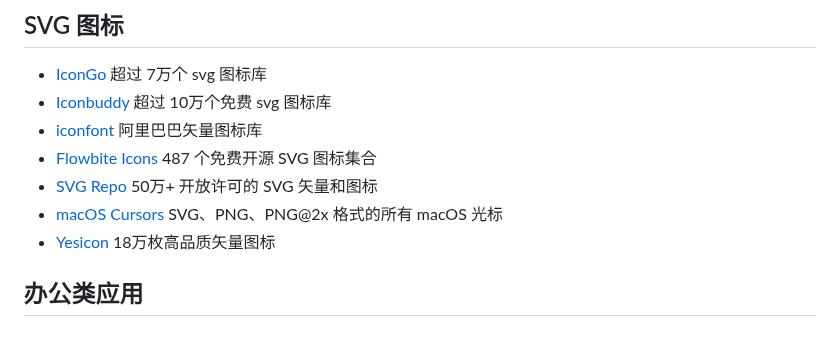
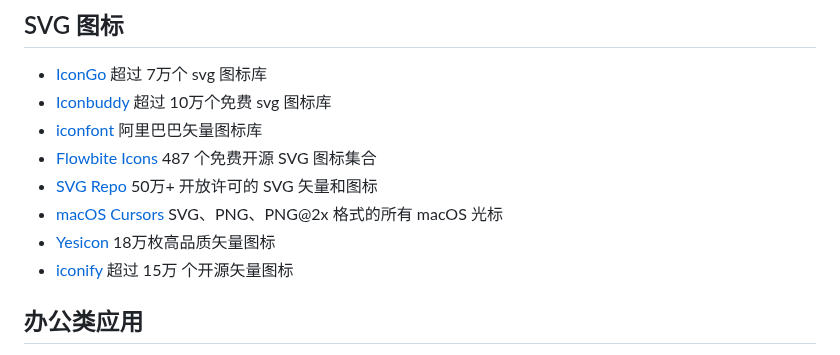
Before and after one commit to jaywcjlove/handbook, a Markdown page: docs/awesome.md, the part around the change. GitHub-like rendering.

```diff
--- a/docs/awesome.md
+++ b/docs/awesome.md
@@ -179,6 +179,7 @@
 - [SVG Repo](https://www.svgrepo.com/) 50万+ 开放许可的 SVG 矢量和图标
 - [macOS Cursors](https://github.com/daviddarnes/mac-cursors) SVG、PNG、PNG@2x 格式的所有 macOS 光标
 - [Yesicon](https://yesicon.app/) 18万枚高品质矢量图标
+- [iconify](https://iconify.design/) 超过 15万 个开源矢量图标
 
 ## 办公类应用
 
```
